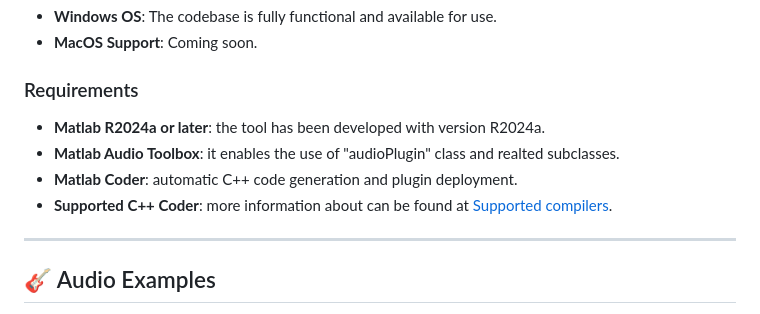
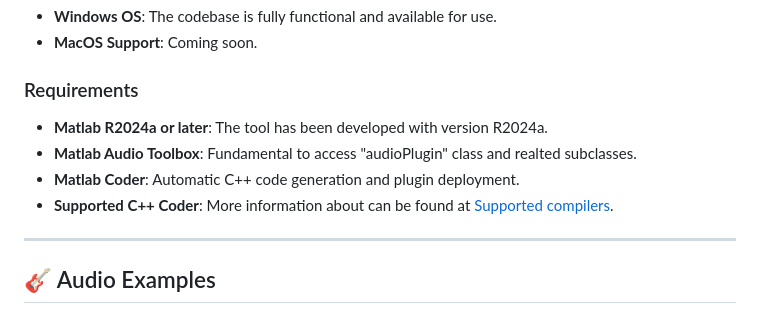
Before and after one commit to polimi-ispl/viola, a Markdown page: README.md, the part around the change. Rendered like a GitHub page.

```diff
--- a/README.md
+++ b/README.md
@@ -23,10 +23,10 @@ VIOLA simplifies the creation of Virtual Analog audio plug-ins, exploiting the m
 
 ### Requirements
 
-- **Matlab R2024a or later**: the tool has been developed with version R2024a.
-- **Matlab Audio Toolbox**: it enables the use of "audioPlugin" class and realted subclasses.
-- **Matlab Coder**: automatic C++ code generation and plugin deployment.
-- **Supported C++ Coder**: more information about can be found at [Supported compilers](https://it.mathworks.com/support/requirements/supported-compilers.html).
+- **Matlab R2024a or later**: The tool has been developed with version R2024a.
+- **Matlab Audio Toolbox**: Fundamental to access "audioPlugin" class and realted subclasses.
+- **Matlab Coder**: Automatic C++ code generation and plugin deployment.
+- **Supported C++ Coder**: More information about can be found at [Supported compilers](https://it.mathworks.com/support/requirements/supported-compilers.html).
 
 ---
 
```
